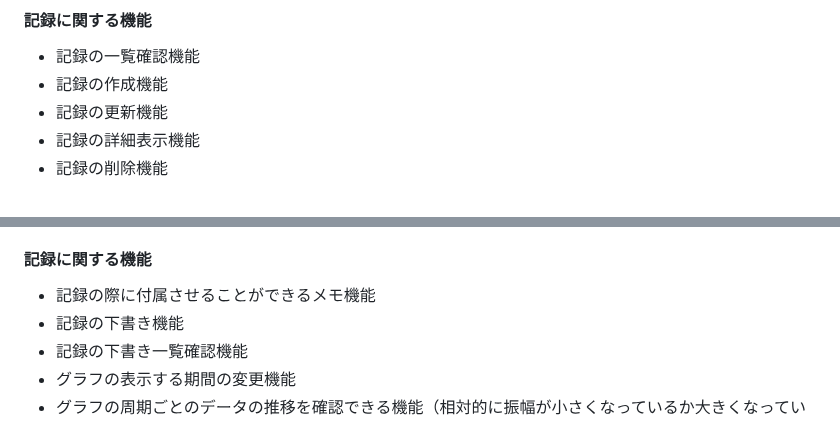
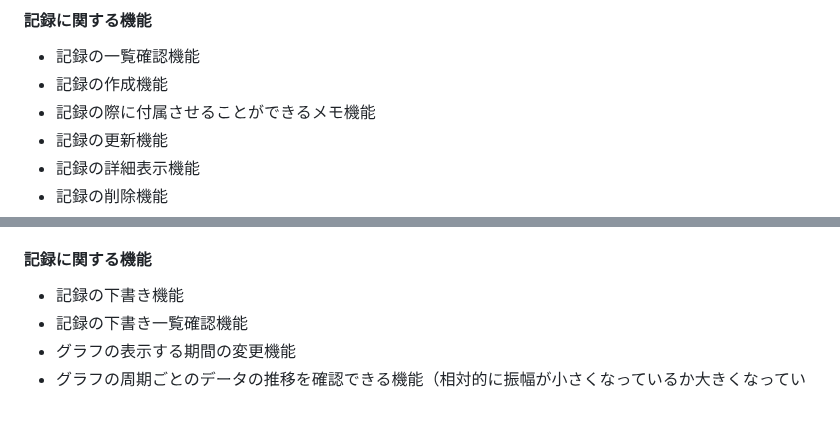
Before and after one commit to due-it-you/namimiru, a Markdown page: README.md, 2 parts joined by grey strips. Rendered like a GitHub page.

```diff
--- a/README.md
+++ b/README.md
@@ -50,6 +50,7 @@ UI/UX面に関しても、本サービスは都度母親からのフィードバ
 #### 記録に関する機能
 - 記録の一覧確認機能
 - 記録の作成機能
+- 記録の際に付属させることができるメモ機能
 - 記録の更新機能
 - 記録の詳細表示機能
 - 記録の削除機能
@@ -68,7 +69,6 @@ UI/UX面に関しても、本サービスは都度母親からのフィードバ
 - ログインセッションが一定期間ログインがないと自動破棄される機能
 
 #### 記録に関する機能
-- 記録の際に付属させることができるメモ機能
 - 記録の下書き機能
 - 記録の下書き一覧確認機能
 - グラフの表示する期間の変更機能
```
